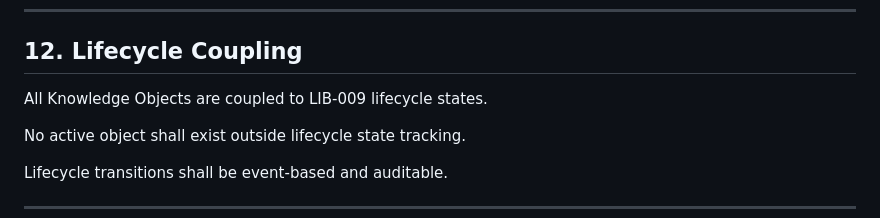
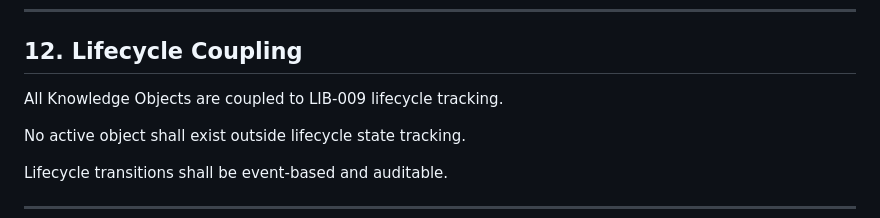
Before and after one commit to rudolphssgmbh-svg/RS-OS, a Markdown page: docs/engineering/RSOS-KNOW-001_KNOWLEDGE_OBJECT_MODEL.md, the part around the change. Rendered like a GitHub page.

```diff
--- a/docs/engineering/RSOS-KNOW-001_KNOWLEDGE_OBJECT_MODEL.md
+++ b/docs/engineering/RSOS-KNOW-001_KNOWLEDGE_OBJECT_MODEL.md
@@ -169,7 +169,7 @@ Audit references shall preserve:
 
 ## 12. Lifecycle Coupling
 
-All Knowledge Objects are coupled to LIB-009 lifecycle states.
+All Knowledge Objects are coupled to LIB-009 lifecycle tracking.
 
 No active object shall exist outside lifecycle state tracking.
 
```
Also changed, not shown: docs/engineering/RSOS-LIB-007_VALIDATION_REPORT_SPECIFICATION.md (+1 -1 lines).
